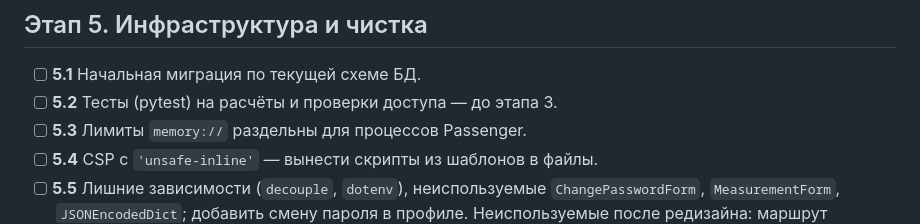
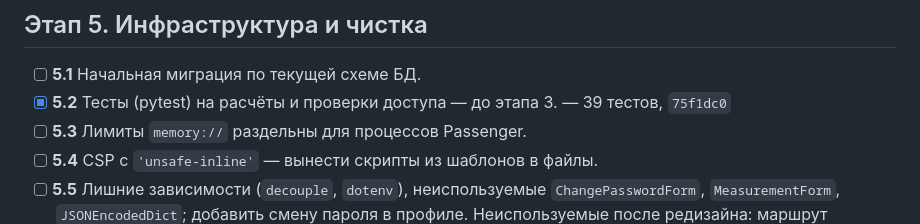
Before and after one commit to Mandeveda/workout_tracker, a Markdown page: PLAN.md, the part around the change. Drawn GitHub-style.

Commit message:
PLAN.md: отмечен пункт 5.2
Co-Authored-By: Claude Opus 5.5 <noreply@anthropic.com>

```diff
--- a/PLAN.md
+++ b/PLAN.md
@@ -58,7 +58,7 @@
 ## Этап 5. Инфраструктура и чистка
 
 - [ ] **5.1** Начальная миграция по текущей схеме БД.
-- [ ] **5.2** Тесты (pytest) на расчёты и проверки доступа — до этапа 3.
+- [x] **5.2** Тесты (pytest) на расчёты и проверки доступа — до этапа 3. — 39 тестов, `75f1dc0`
 - [ ] **5.3** Лимиты `memory://` раздельны для процессов Passenger.
 - [ ] **5.4** CSP с `'unsafe-inline'` — вынести скрипты из шаблонов в файлы.
 - [ ] **5.5** Лишние зависимости (`decouple`, `dotenv`), неиспользуемые `ChangePasswordForm`, `MeasurementForm`, `JSONEncodedDict`; добавить смену пароля в профиле. Неиспользуемые после редизайна: маршрут `exercises.filter`, JSON-ветка в `templates.add_exercise`.
```
